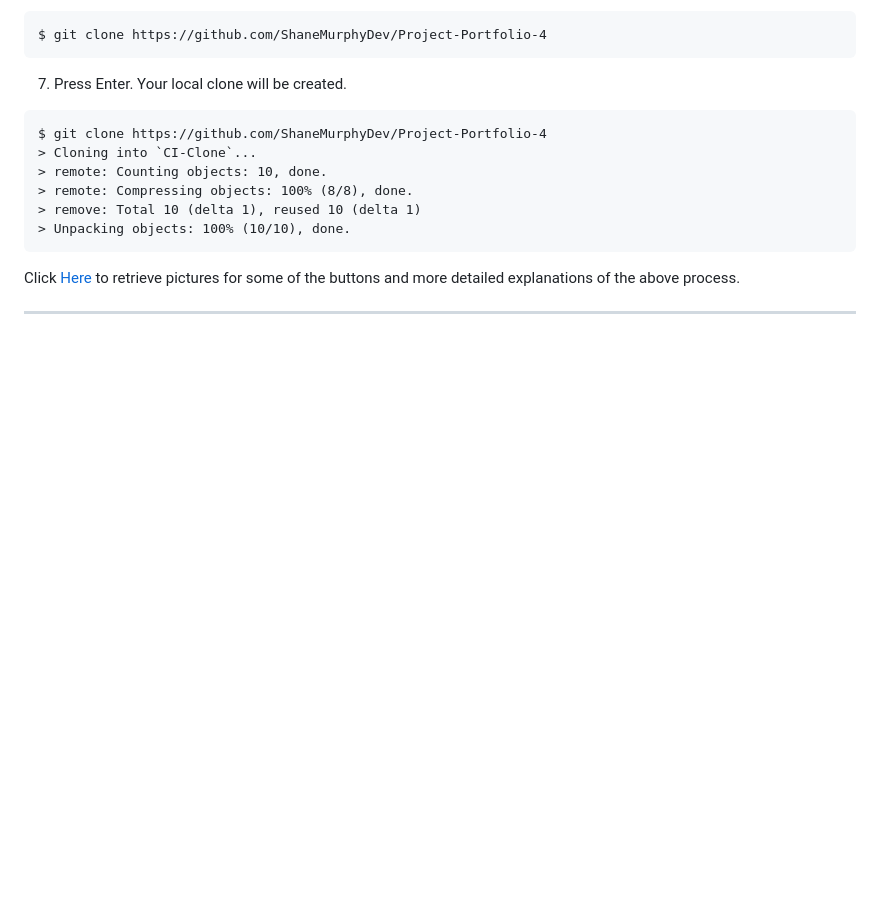
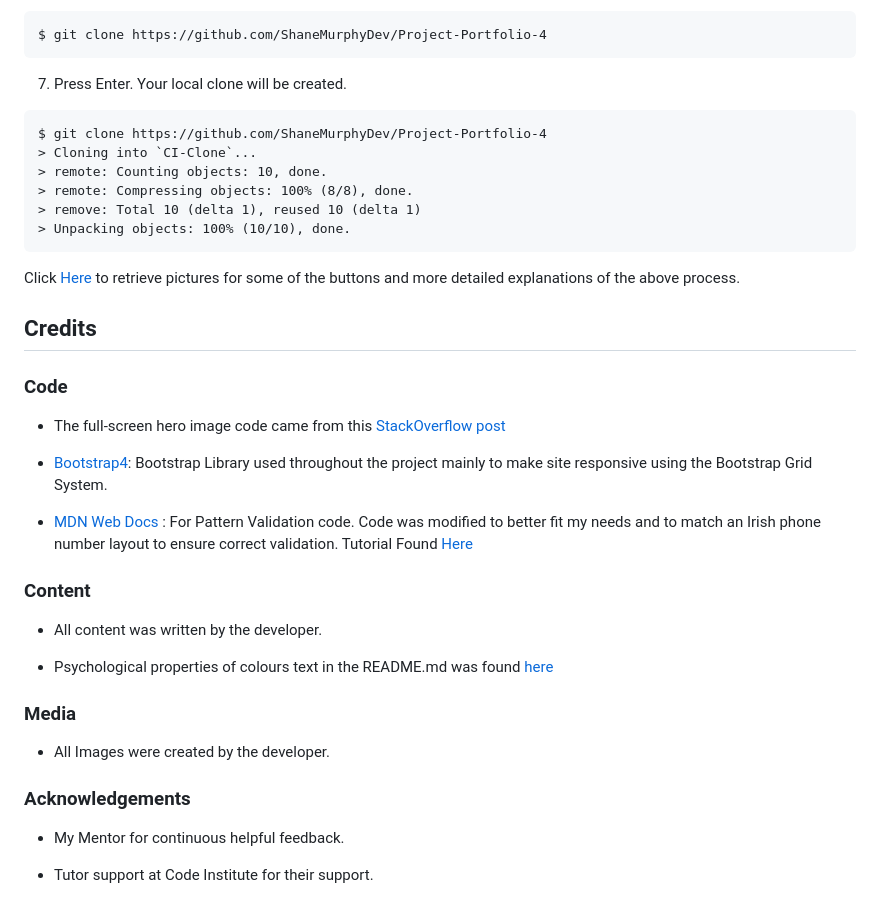
Before and after one commit to ShaneMurphyDev/Project-Portfolio-4, a Markdown page: README.md, the part around the change. GitHub-like rendering; blank space fills up the shorter version.

Commit message:
Extended readme to includecredits & achknowledgements

````diff
--- a/README.md
+++ b/README.md
@@ -233,4 +233,28 @@ $ git clone https://github.com/ShaneMurphyDev/Project-Portfolio-4
 ```
 Click [Here](https://help.github.com/en/github/creating-cloning-and-archiving-repositories/cloning-a-repository#cloning-a-repository-to-github-desktop) to retrieve pictures for some of the buttons and more detailed explanations of the above process.
 
-- - -
+## Credits
+
+### Code
+
+-   The full-screen hero image code came from this [StackOverflow post](https://stackoverflow.com)
+
+-   [Bootstrap4](https://getbootstrap.com/docs/4.4/getting-started/introduction/): Bootstrap Library used throughout the project mainly to make site responsive using the Bootstrap Grid System.
+
+-   [MDN Web Docs](https://developer.mozilla.org/) : For Pattern Validation code. Code was modified to better fit my needs and to match an Irish phone number layout to ensure correct validation. Tutorial Found [Here](https://developer.mozilla.org/en-US/docs/Web/HTML/Element/input/tel#Pattern_validation)
+
+### Content
+
+-   All content was written by the developer.
+
+-   Psychological properties of colours text in the README.md was found [here](http://www.colour-affects.co.uk/psychological-properties-of-colours)
+
+### Media
+
+-   All Images were created by the developer.
+
+### Acknowledgements
+
+-   My Mentor for continuous helpful feedback.
+
+-   Tutor support at Code Institute for their support.
````
